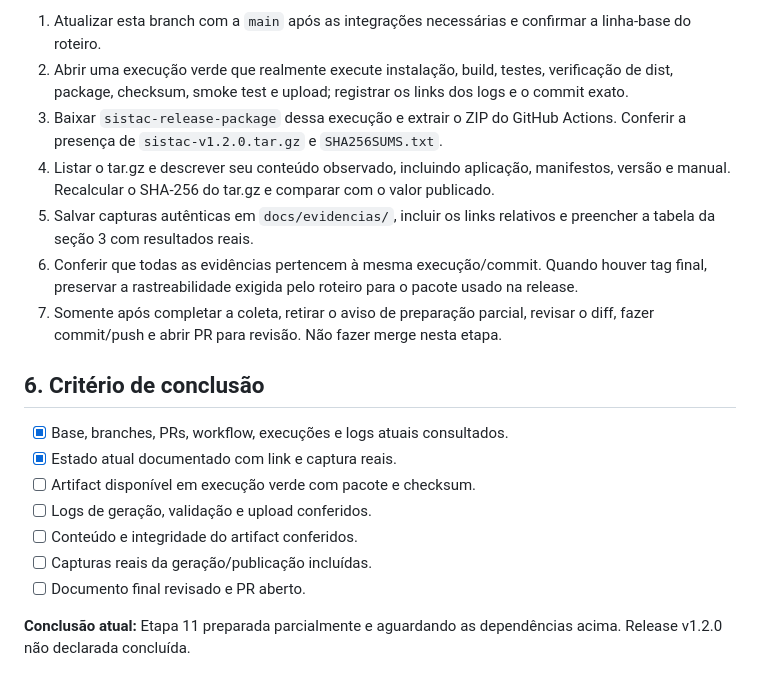
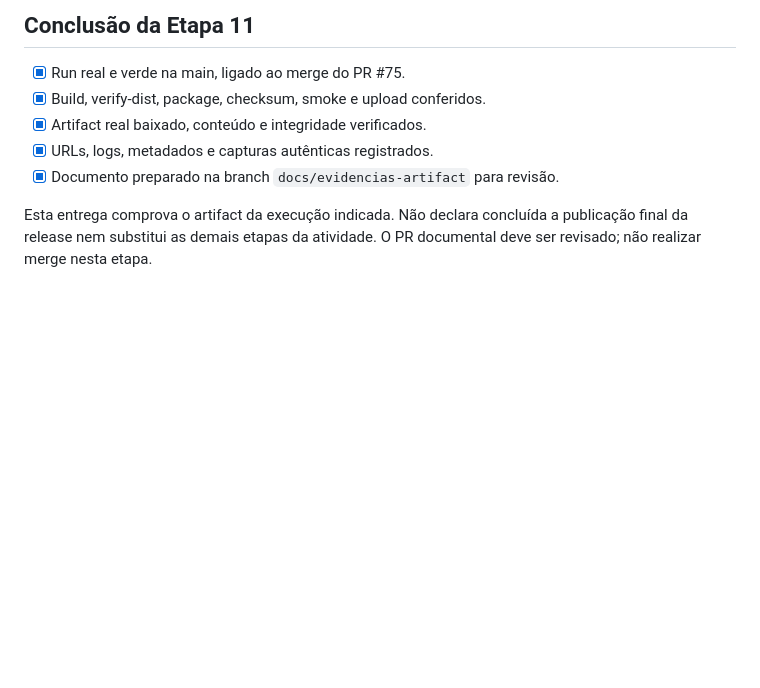
Before and after one commit to Tizoyas/gc-atividade-24-08, a Markdown page: docs/EVIDENCIAS_RELEASE.md, the part around the change printed below. GitHub-like rendering; blank space fills up the shorter version.

```diff
--- a/docs/EVIDENCIAS_RELEASE.md
+++ b/docs/EVIDENCIAS_RELEASE.md
@@ -86,20 +86,10 @@ Essas implementações pertencem aos respectivos integrantes e não foram altera
 
-1. Atualizar esta branch com a `main` após as integrações necessárias e confirmar a linha-base do roteiro.
-2. Abrir uma execução verde que realmente execute instalação, build, testes, verificação de dist, package, checksum, smoke test e upload; registrar os links dos logs e o commit exato.
-3. Baixar `sistac-release-package` dessa execução e extrair o ZIP do GitHub Actions. Conferir a presença de `sistac-v1.2.0.tar.gz` e `SHA256SUMS.txt`.
-4. Listar o tar.gz e descrever seu conteúdo observado, incluindo aplicação, manifestos, versão e manual. Recalcular o SHA-256 do tar.gz e comparar com o valor publicado.
-5. Salvar capturas autênticas em `docs/evidencias/`, incluir os links relativos e preencher a tabela da seção 3 com resultados reais.
-6. Conferir que todas as evidências pertencem à mesma execução/commit. Quando houver tag final, preservar a rastreabilidade exigida pelo roteiro para o pacote usado na release.
-7. Somente após completar a coleta, retirar o aviso de preparação parcial, revisar o diff, fazer commit/push e abrir PR para revisão. Não fazer merge nesta etapa.
+## Conclusão da Etapa 11
 
-## 6. Critério de conclusão
+- [x] Run real e verde na main, ligado ao merge do PR #75.
+- [x] Build, verify-dist, package, checksum, smoke e upload conferidos.
+- [x] Artifact real baixado, conteúdo e integridade verificados.
+- [x] URLs, logs, metadados e capturas autênticas registrados.
+- [x] Documento preparado na branch `docs/evidencias-artifact` para revisão.
 
-- [x] Base, branches, PRs, workflow, execuções e logs atuais consultados.
-- [x] Estado atual documentado com link e captura reais.
-- [ ] Artifact disponível em execução verde com pacote e checksum.
-- [ ] Logs de geração, validação e upload conferidos.
-- [ ] Conteúdo e integridade do artifact conferidos.
-- [ ] Capturas reais da geração/publicação incluídas.
-- [ ] Documento final revisado e PR aberto.
-
-**Conclusão atual:** Etapa 11 preparada parcialmente e aguardando as dependências acima. Release v1.2.0 não declarada concluída.
+Esta entrega comprova o artifact da execução indicada. Não declara concluída a publicação final da release nem substitui as demais etapas da atividade. O PR documental deve ser revisado; não realizar merge nesta etapa.
```
Also changed, not shown: other parts of docs/EVIDENCIAS_RELEASE.md (+65 -65 lines), docs/evidencias/ci-111-etapas.jpg (added), docs/evidencias/ci-111-resumo.jpg (added), 5 other files.
